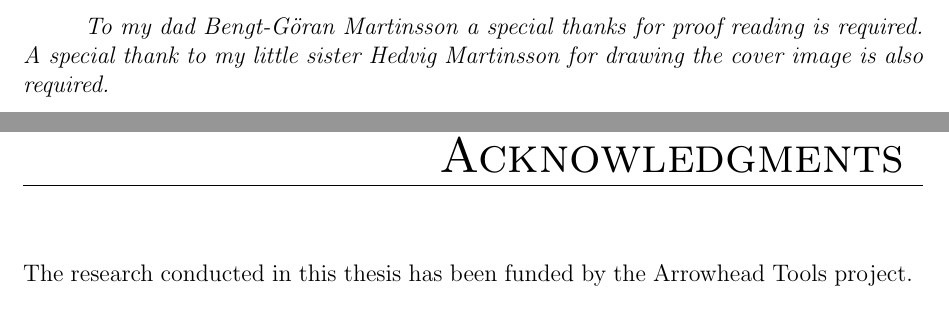
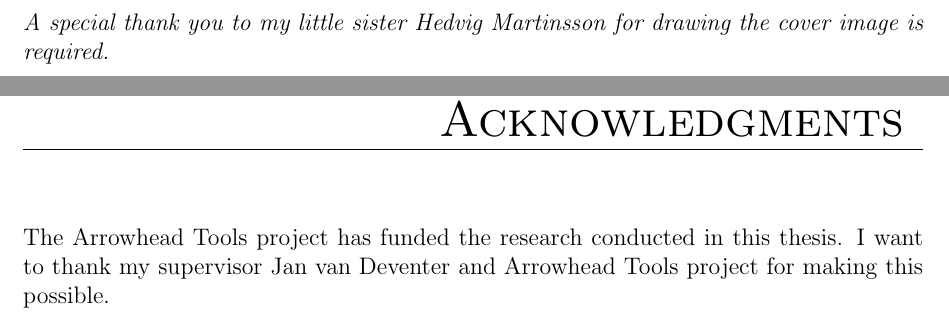
Before and after one commit to AlbinMartinsson/master_thesis, a LaTeX thesis (Report/main.tex, which reads Report/Chapters/preface.tex): two parts of pages 3 and 9 of 42, joined at a grey line, cut at the place of the change. Compiled offline with pdfLaTeX.

Commit message:
Final changes before review.

```diff
--- a/Report/Chapters/preface.tex
+++ b/Report/Chapters/preface.tex
@@ -1 +1,2 @@
-The research conducted in this thesis has been funded by the Arrowhead Tools project.
+The Arrowhead Tools project has funded the research conducted in this thesis.
+I want to thank my supervisor Jan van Deventer and Arrowhead Tools project for making this possible.
--- a/Report/main.tex
+++ b/Report/main.tex
@@ -66,7 +66,7 @@ Lule{\aa} University of Technology\\ Lule{\aa}, Sweden}
 
 \def\supervisors{Jan van Deventer}
 \def\supervisorstring{Supervisor:} % Edit here if you have only one supervisor
-\def\dedication{To my dad Bengt-Göran Martinsson a special thanks for proof reading is required. A special thank to my little sister Hedvig Martinsson for drawing the cover image is also required.}
+\def\dedication{A special thank you to my little sister Hedvig Martinsson for drawing the cover image is required.}
 
 % Read abstract and preface from separate files.
 % Make sure these exist. See example files.
```
Also changed, not shown: Report/main.pdf.
